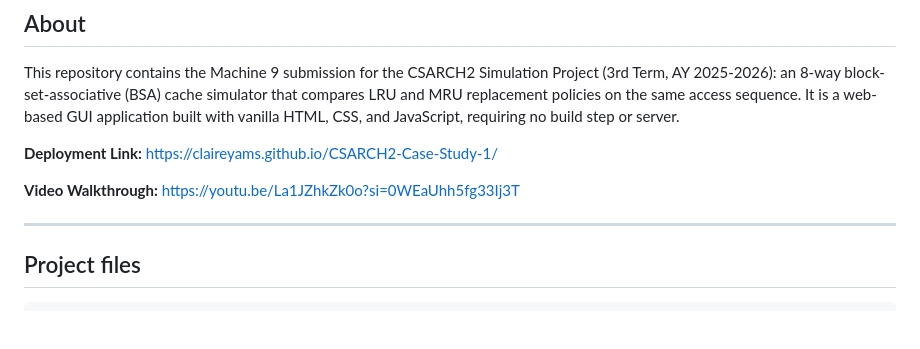
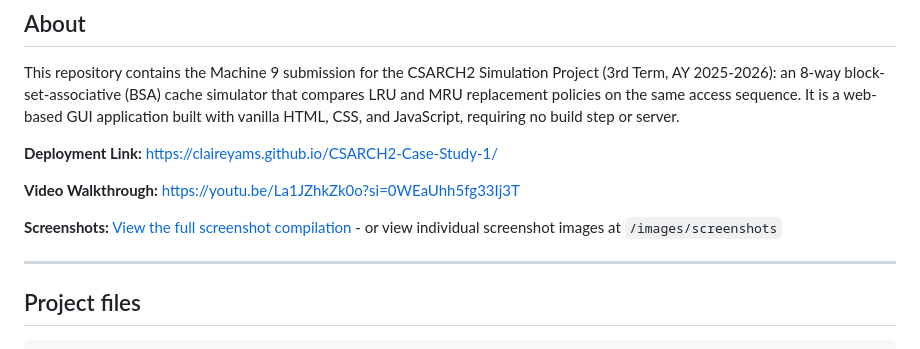
Before and after one commit to claireyams/CSARCH2-Case-Study-1, a Markdown page: README.md, the part around the change. GitHub-like rendering; blank space fills up the shorter version.

Commit message:
Add screenshots section to README
Added a section for screenshots in the README.

```diff
--- a/README.md
+++ b/README.md
@@ -29,6 +29,8 @@ build step or server.
 **Deployment Link:** https://claireyams.github.io/CSARCH2-Case-Study-1/
 
 **Video Walkthrough:** https://youtu.be/La1JZhkZk0o?si=0WEaUhh5fg33Ij3T
+
+**Screenshots:** [View the full screenshot compilation](./CSARCH2_S01_Group7_Machine9_Screenshots.pdf) - or view individual screenshot images at `/images/screenshots`
 
 ---
 
```
